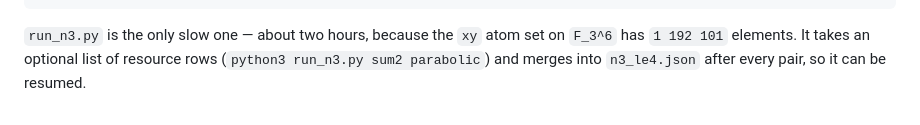
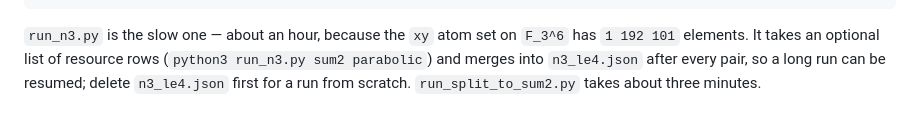
Before and after one commit to avorozhtsov/fn_complexity, a Markdown page: research/affine_rate/ISOTROPY.md, the part around the change. Rendered like a GitHub page.

Commit message:
Correct the run_n3 timing note after the early-exit optimisation
Co-Authored-By: Claude Opus 5 <noreply@anthropic.com>

````diff
--- a/research/affine_rate/ISOTROPY.md
+++ b/research/affine_rate/ISOTROPY.md
@@ -810,7 +810,8 @@ python3 research/affine_rate/run_excess_lemma.py
 python3 research/affine_rate/run_n3.py
 ```
 
-`run_n3.py` is the only slow one — about two hours, because the `xy` atom set on
+`run_n3.py` is the slow one — about an hour, because the `xy` atom set on
 `F_3^6` has `1 192 101` elements. It takes an optional list of resource rows
 (`python3 run_n3.py sum2 parabolic`) and merges into `n3_le4.json` after every
-pair, so it can be resumed.
+pair, so a long run can be resumed; delete `n3_le4.json` first for a run from
+scratch. `run_split_to_sum2.py` takes about three minutes.
````
